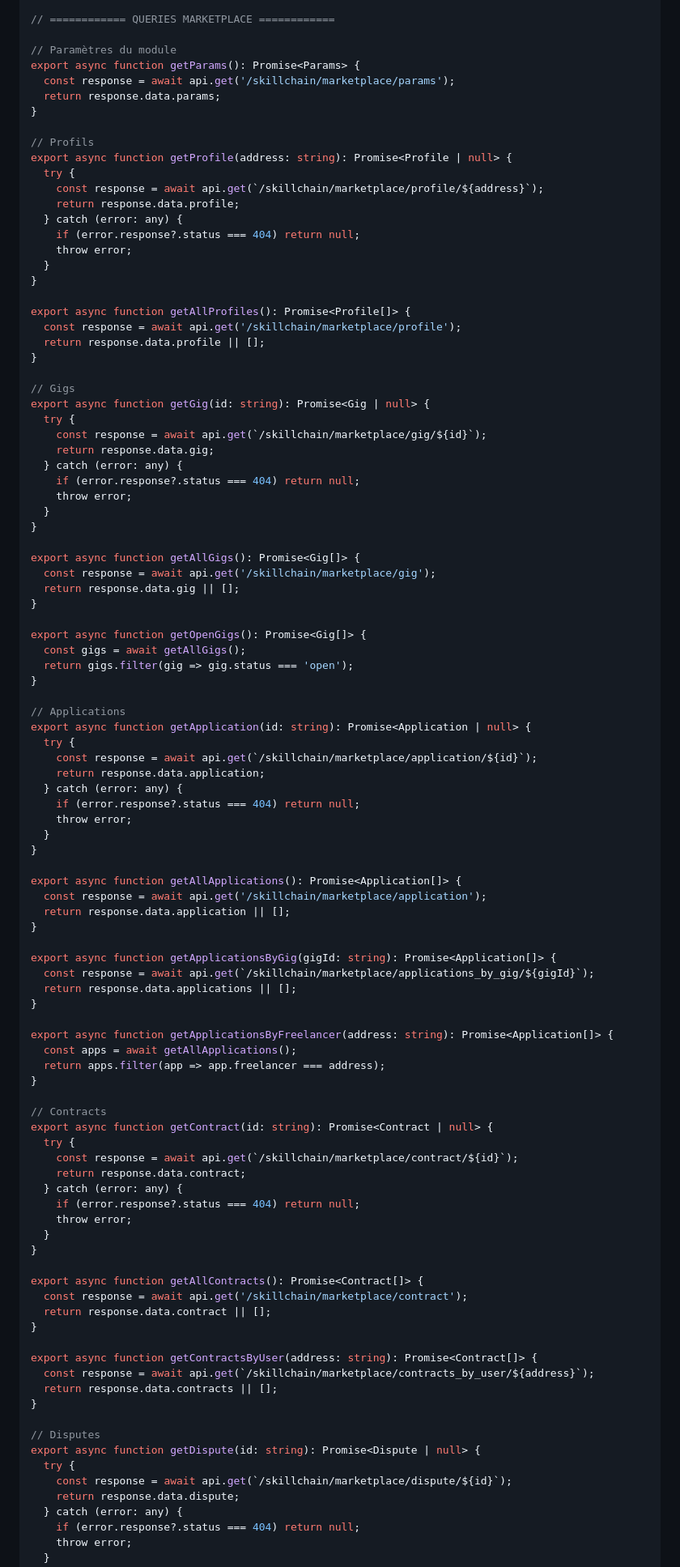
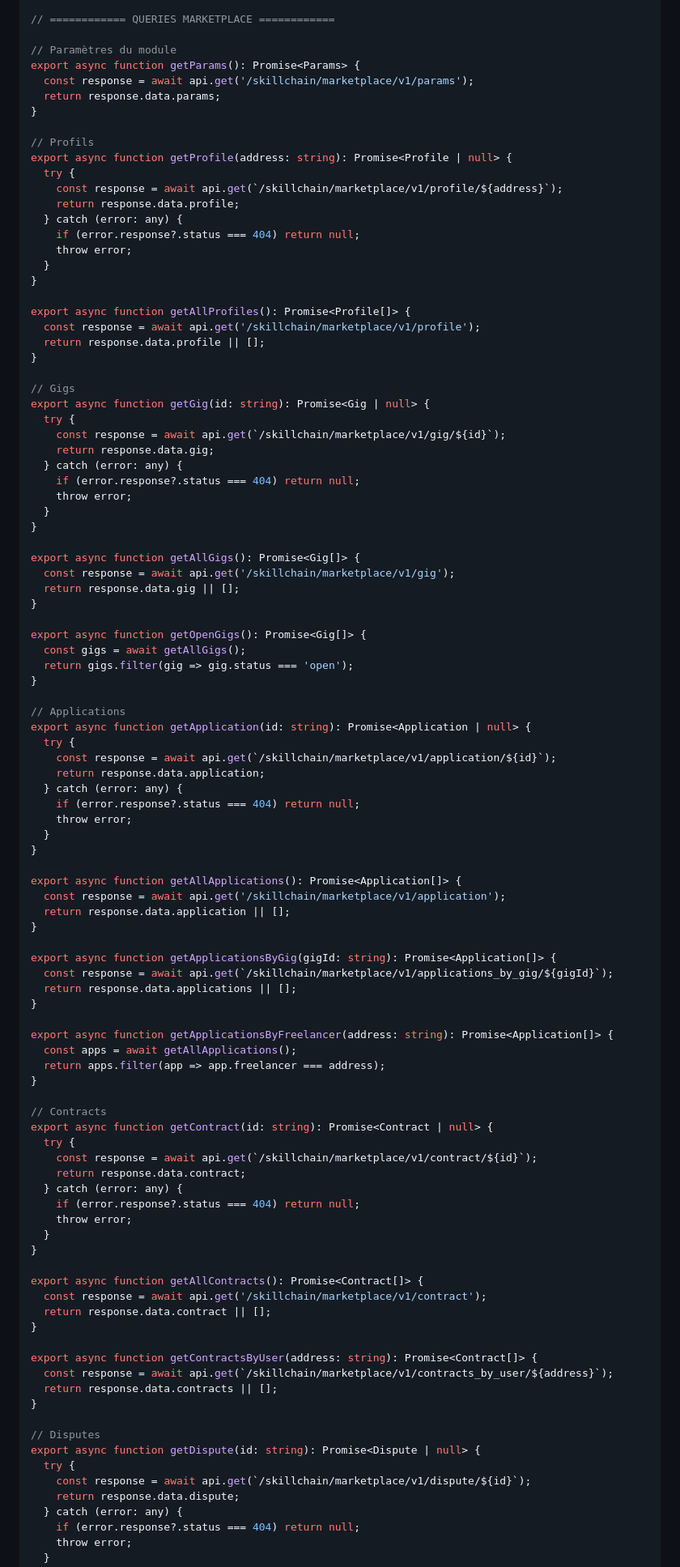
Before and after one commit to mathblock/cosmos-blockchain-course, a Markdown page: lesson-07.md, the part around one of its changes. Shown at 81% size. Drawn GitHub-style.

Commit message:
feat: update marketplace API endpoints to include versioning and change currency denominations

```diff
--- a/lesson-07.md
+++ b/lesson-07.md
@@ -399,14 +399,14 @@ const api = axios.create({
 
 // Paramètres du module
 export async function getParams(): Promise<Params> {
-  const response = await api.get('/skillchain/marketplace/params');
+  const response = await api.get('/skillchain/marketplace/v1/params');
   return response.data.params;
 }
 
 // Profils
 export async function getProfile(address: string): Promise<Profile | null> {
   try {
-    const response = await api.get(`/skillchain/marketplace/profile/${address}`);
+    const response = await api.get(`/skillchain/marketplace/v1/profile/${address}`);
     return response.data.profile;
   } catch (error: any) {
     if (error.response?.status === 404) return null;
@@ -415,14 +415,14 @@ export async function getProfile(address: string): Promise<Profile | null> {
 }
 
 export async function getAllProfiles(): Promise<Profile[]> {
-  const response = await api.get('/skillchain/marketplace/profile');
+  const response = await api.get('/skillchain/marketplace/v1/profile');
   return response.data.profile || [];
 }
 
 // Gigs
 export async function getGig(id: string): Promise<Gig | null> {
   try {
-    const response = await api.get(`/skillchain/marketplace/gig/${id}`);
+    const response = await api.get(`/skillchain/marketplace/v1/gig/${id}`);
     return response.data.gig;
   } catch (error: any) {
     if (error.response?.status === 404) return null;
@@ -431,7 +431,7 @@ export async function getGig(id: string): Promise<Gig | null> {
 }
 
 export async function getAllGigs(): Promise<Gig[]> {
-  const response = await api.get('/skillchain/marketplace/gig');
+  const response = await api.get('/skillchain/marketplace/v1/gig');
   return response.data.gig || [];
 }
 
@@ -443,7 +443,7 @@ export async function getOpenGigs(): Promise<Gig[]> {
 // Applications
 export async function getApplication(id: string): Promise<Application | null> {
   try {
-    const response = await api.get(`/skillchain/marketplace/application/${id}`);
+    const response = await api.get(`/skillchain/marketplace/v1/application/${id}`);
     return response.data.application;
   } catch (error: any) {
     if (error.response?.status === 404) return null;
@@ -452,12 +452,12 @@ export async function getApplication(id: string): Promise<Application | null> {
 }
 
 export async function getAllApplications(): Promise<Application[]> {
-  const response = await api.get('/skillchain/marketplace/application');
+  const response = await api.get('/skillchain/marketplace/v1/application');
   return response.data.application || [];
 }
 
 export async function getApplicationsByGig(gigId: string): Promise<Application[]> {
-  const response = await api.get(`/skillchain/marketplace/applications_by_gig/${gigId}`);
+  const response = await api.get(`/skillchain/marketplace/v1/applications_by_gig/${gigId}`);
   return response.data.applications || [];
 }
 
@@ -469,7 +469,7 @@ export async function getApplicationsByFreelancer(address: string): Promise<Appl
 // Contracts
 export async function getContract(id: string): Promise<Contract | null> {
   try {
-    const response = await api.get(`/skillchain/marketplace/contract/${id}`);
+    const response = await api.get(`/skillchain/marketplace/v1/contract/${id}`);
     return response.data.contract;
   } catch (error: any) {
     if (error.response?.status === 404) return null;
@@ -478,19 +478,19 @@ export async function getContract(id: string): Promise<Contract | null> {
 }
 
 export async function getAllContracts(): Promise<Contract[]> {
-  const response = await api.get('/skillchain/marketplace/contract');
+  const response = await api.get('/skillchain/marketplace/v1/contract');
   return response.data.contract || [];
 }
 
 export async function getContractsByUser(address: string): Promise<Contract[]> {
-  const response = await api.get(`/skillchain/marketplace/contracts_by_user/${address}`);
+  const response = await api.get(`/skillchain/marketplace/v1/contracts_by_user/${address}`);
   return response.data.contracts || [];
 }
 
 // Disputes
 export async function getDispute(id: string): Promise<Dispute | null> {
   try {
-    const response = await api.get(`/skillchain/marketplace/dispute/${id}`);
+    const response = await api.get(`/skillchain/marketplace/v1/dispute/${id}`);
     return response.data.dispute;
   } catch (error: any) {
     if (error.response?.status === 404) return null;
```
Also changed, not shown: other parts of lesson-07.md (+8 -8 lines).
